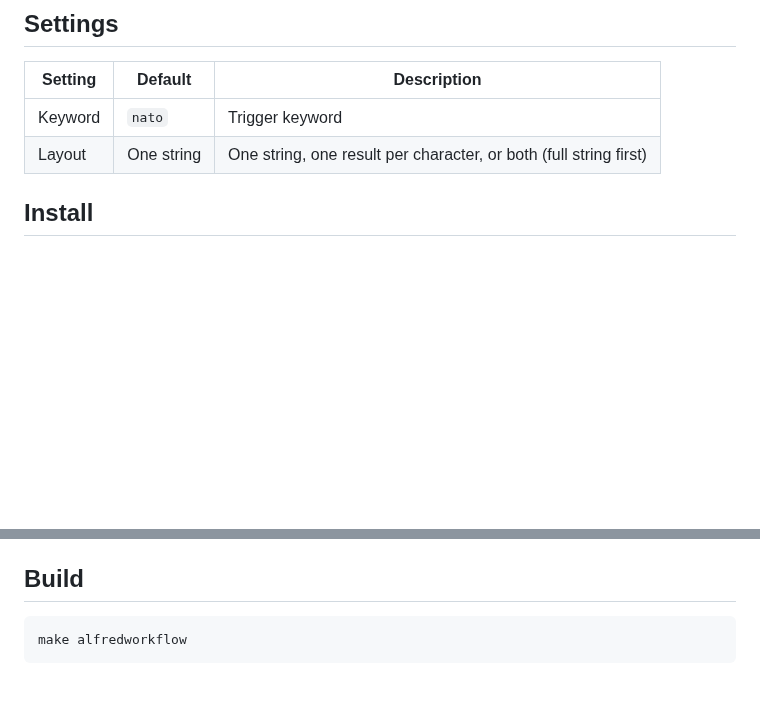
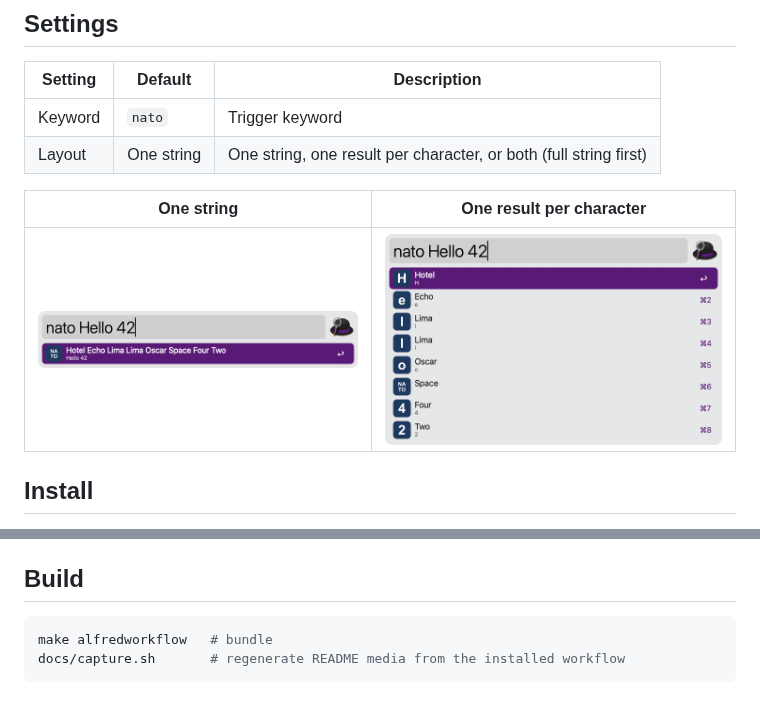
Before and after one commit to loginx/alfred-nato, a Markdown page: README.md, 2 parts joined by grey strips. Rendered like a GitHub page; pictures changed too: docs/layout-perchar.png (added), docs/layout-sequence.png (added); blank space fills up the shorter version.

Commit message:
docs: add demo gif and layout screenshots to README (#2)
- Animated demo of typing a query, plus screenshots of the one-string
and per-character layouts
- `docs/capture.sh` regenerates the media from the installed workflow

https://claude.ai/code/session_015VrJmxrW3p7RrZwRLQFja5

````diff
--- a/README.md
+++ b/README.md
@@ -19,6 +21,10 @@ Set the Hotkey to spell out selected text from any application.
 | Keyword | `nato` | Trigger keyword |
 | Layout | One string | One string, one result per character, or both (full string first) |
 
+| One string | One result per character |
+|---|---|
+| ![](docs/layout-sequence.png) | ![](docs/layout-perchar.png) |
+
 ## Install
 
 Download `NATO.alfredworkflow` from Releases and double-click. No runtime dependencies: the script filter runs on macOS's built-in JavaScript for Automation.
@@ -30,5 +36,6 @@ PR titles follow [Conventional Commits](https://www.conventionalcommits.org) and
 ## Build
 
 ```bash
-make alfredworkflow
+make alfredworkflow   # bundle
+docs/capture.sh       # regenerate README media from the installed workflow
 ```
````
Also changed, not shown: other parts of README.md (+2 -0 lines), 3 other files.
